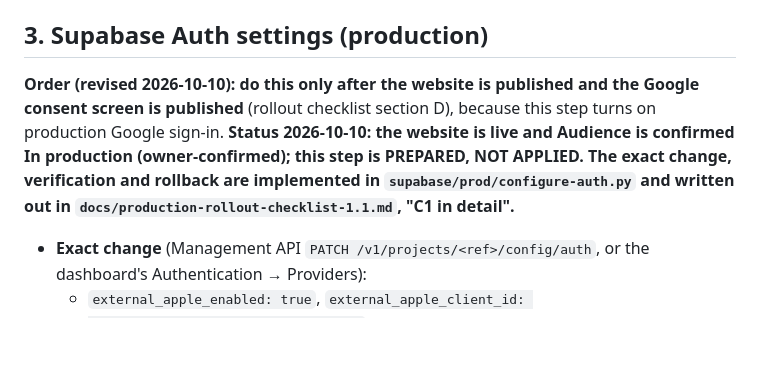
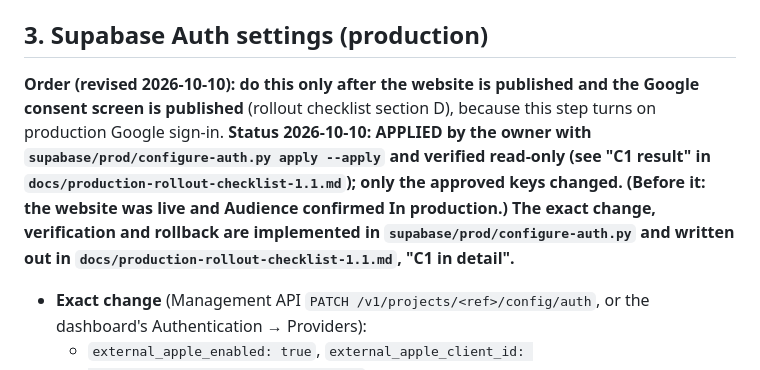
Before and after one commit to cristianvillamarincv-creator/racesignal-app, a Markdown page: docs/production-change-plan-1.1.md, the part around the change. Drawn GitHub-style; blank space fills up the shorter version.

```diff
--- a/docs/production-change-plan-1.1.md
+++ b/docs/production-change-plan-1.1.md
@@ -57,7 +57,7 @@ Steps 1 to 3 add capability that Build 18 never uses. **Step 4 does change Build
 - **Rollback:** `supabase secrets unset APPLE_TEAM_ID APPLE_KEY_ID APPLE_CLIENT_ID APPLE_PRIVATE_KEY --project-ref <production ref>`. Nothing reads them until the new `delete-account` is deployed.
 
 ## 3. Supabase Auth settings (production)
-**Order (revised 2026-10-10): do this only after the website is published and the Google consent screen is published** (rollout checklist section D), because this step turns on production Google sign-in. **Status 2026-10-10: the website is live and Audience is confirmed In production (owner-confirmed); this step is PREPARED, NOT APPLIED. The exact change, verification and rollback are implemented in `supabase/prod/configure-auth.py` and written out in `docs/production-rollout-checklist-1.1.md`, "C1 in detail".**
+**Order (revised 2026-10-10): do this only after the website is published and the Google consent screen is published** (rollout checklist section D), because this step turns on production Google sign-in. **Status 2026-10-10: APPLIED by the owner with `supabase/prod/configure-auth.py apply --apply` and verified read-only (see "C1 result" in `docs/production-rollout-checklist-1.1.md`); only the approved keys changed. (Before it: the website was live and Audience confirmed In production.) The exact change, verification and rollback are implemented in `supabase/prod/configure-auth.py` and written out in `docs/production-rollout-checklist-1.1.md`, "C1 in detail".**
 
 - **Exact change** (Management API `PATCH /v1/projects/<ref>/config/auth`, or the dashboard's Authentication → Providers):
   - `external_apple_enabled: true`, `external_apple_client_id: "com.cristianvillamarin.racesignal"`
```
Also changed, not shown: docs/production-rollout-checklist-1.1.md (+19 -2 lines), docs/production-setup-1.1.md (+1 -1 lines).
